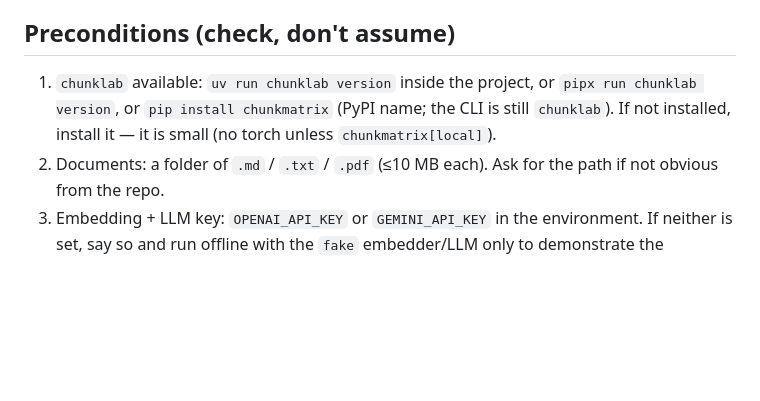
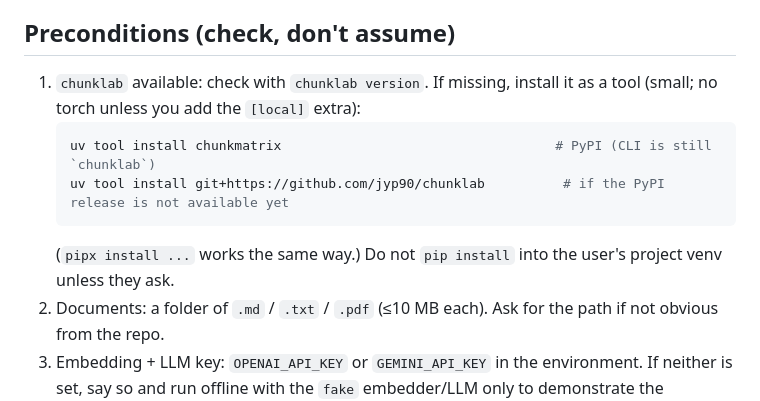
Before and after one commit to jyp90/chunklab, a Markdown page: skills/chunking-benchmark/SKILL.md, the part around the change. Rendered like a GitHub page; blank space fills up the shorter version.

````diff
--- a/skills/chunking-benchmark/SKILL.md
+++ b/skills/chunking-benchmark/SKILL.md
@@ -18,7 +18,12 @@ Skip it when the question is about generation quality, reranking, or vector-DB o
 
 ## Preconditions (check, don't assume)
 
-1. `chunklab` available: `uv run chunklab version` inside the project, or `pipx run chunklab version`, or `pip install chunkmatrix` (PyPI name; the CLI is still `chunklab`). If not installed, install it — it is small (no torch unless `chunkmatrix[local]`).
+1. `chunklab` available: check with `chunklab version`. If missing, install it as a tool (small; no torch unless you add the `[local]` extra):
+   ```bash
+   uv tool install chunkmatrix                                   # PyPI (CLI is still `chunklab`)
+   uv tool install git+https://github.com/jyp90/chunklab          # if the PyPI release is not available yet
+   ```
+   (`pipx install ...` works the same way.) Do not `pip install` into the user's project venv unless they ask.
 2. Documents: a folder of `.md` / `.txt` / `.pdf` (≤10 MB each). Ask for the path if not obvious from the repo.
 3. Embedding + LLM key: `OPENAI_API_KEY` or `GEMINI_API_KEY` in the environment. If neither is set, say so and run offline with the `fake` embedder/LLM only to demonstrate the workflow — never present offline numbers as a real recommendation.
 
````
Also changed, not shown: README.md (+7 -0 lines).
